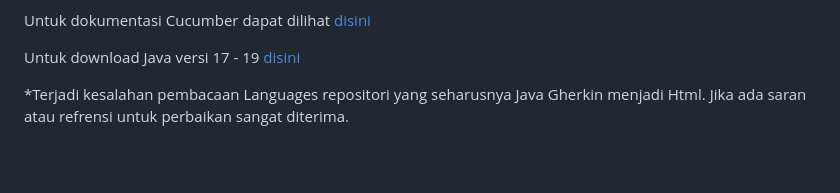
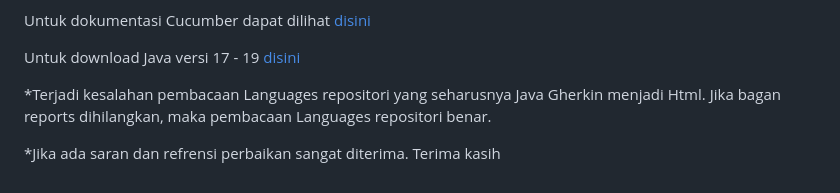
Before and after one commit to haxnel/Cucumber_with_Selenium, a Markdown page: README.md, the part around the change. Rendered like a GitHub page; blank space fills up the shorter version.

```diff
--- a/README.md
+++ b/README.md
@@ -114,4 +114,7 @@ Untuk dokumentasi Cucumber dapat dilihat [disini]("https://cucumber.io/docs/cucu
 
 Untuk download Java versi 17 - 19 [disini]("https://jdk.java.net/archive/")
 
-*Terjadi kesalahan pembacaan Languages repositori yang seharusnya Java Gherkin menjadi Html. Jika ada saran atau refrensi untuk perbaikan sangat diterima.
+*Terjadi kesalahan pembacaan Languages repositori yang seharusnya Java Gherkin menjadi Html.
+Jika bagan reports dihilangkan, maka pembacaan Languages repositori benar.
+
+*Jika ada saran dan refrensi perbaikan sangat diterima. Terima kasih
```
